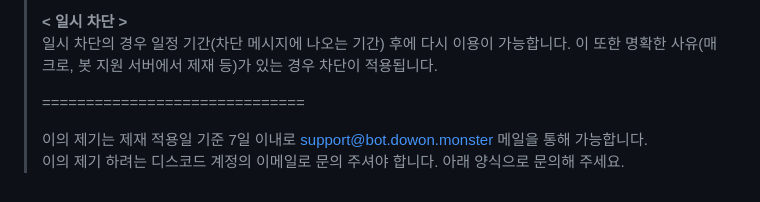
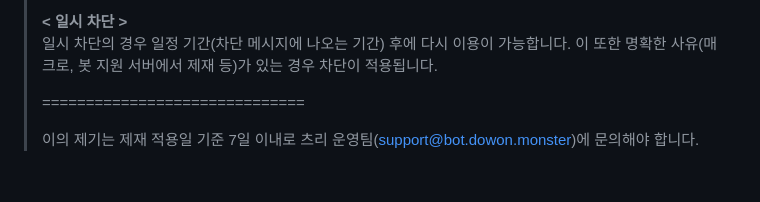
Before and after one commit to kimdonut/kimdonut.github.io, a Markdown page: docs/question.md, the part around the change. Rendered like a GitHub page.

```diff
--- a/docs/question.md
+++ b/docs/question.md
@@ -133,5 +133,4 @@
 >
 > ==============================
 >
-> 이의 제기는 제재 적용일 기준 7일 이내로 support@bot.dowon.monster 메일을 통해 가능합니다. \
-> 이의 제기 하려는 디스코드 계정의 이메일로 문의 주셔야 합니다. 아래 양식으로 문의해 주세요.
+> 이의 제기는 제재 적용일 기준 7일 이내로 츠리 운영팀(support@bot.dowon.monster)에 문의해야 합니다.
```
